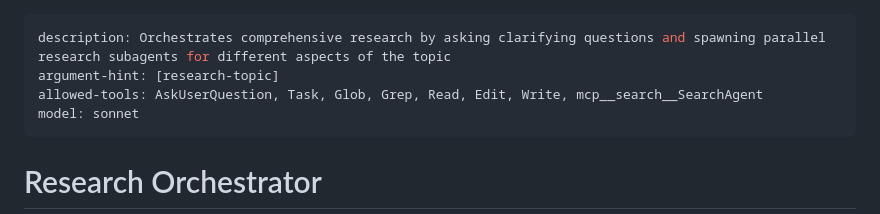
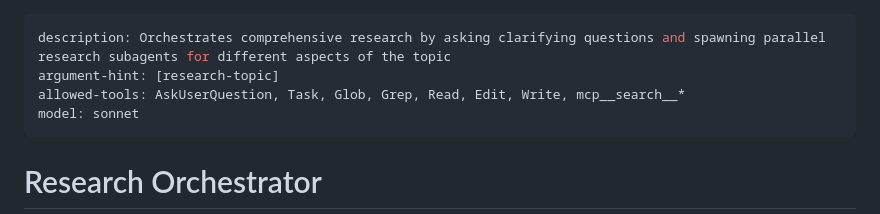
Before and after one commit to mokbhai/claude, a Markdown page: commands/research/agent.md, the part around the change. Drawn GitHub-style.

Commit message:
🔧 chore: update MCP tool permissions in research agent
Allow research agent to use all search MCP tools with wildcard pattern
instead of single SearchAgent tool for more flexibility.

Co-Authored-By: Claude Sonnet 4.5 <noreply@anthropic.com>

```diff
--- a/commands/research/agent.md
+++ b/commands/research/agent.md
@@ -1,7 +1,7 @@
 ---
 description: Orchestrates comprehensive research by asking clarifying questions and spawning parallel research subagents for different aspects of the topic
 argument-hint: [research-topic]
-allowed-tools: AskUserQuestion, Task, Glob, Grep, Read, Edit, Write, mcp__search__SearchAgent
+allowed-tools: AskUserQuestion, Task, Glob, Grep, Read, Edit, Write, mcp__search__*
 model: sonnet
 ---
 
```
Also changed, not shown: commands/create/subagent.md (renamed from commands/create:subagent.md).
